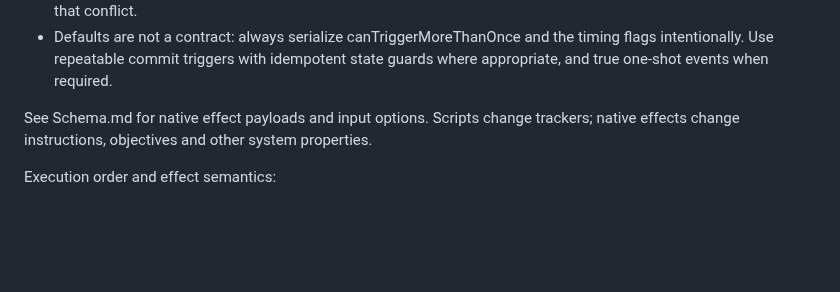
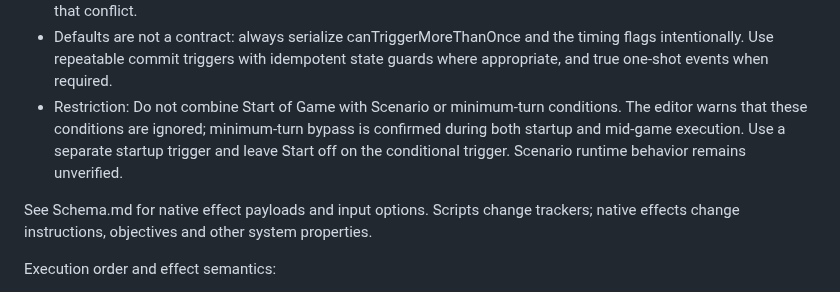
Before and after one commit to IW-Builder/IW-Builder.github.io, a Markdown page: reference/Triggers.md, the part around the change. Rendered like a GitHub page; blank space fills up the shorter version.

Commit message:
Update restrictions in Triggers.md
Clarified restrictions on combining Start of Game with Scenario or minimum-turn conditions in Triggers.md.

```diff
--- a/reference/Triggers.md
+++ b/reference/Triggers.md
@@ -18,6 +18,7 @@ Timing guidance:
 - No conditions + Start unchecked is valid saved/inactive content, not an ordinary automatic trigger. Do not "repair" intentionally disabled content into firing every turn.
 - Prerequisites/blockers with firedThisTurn true are ordered this-turn checks, resetting on subsequent turns; false uses game history. Order matters. The editor disallows requiring and blocking the same trigger; do not generate that conflict.
 - Defaults are not a contract: always serialize canTriggerMoreThanOnce and the timing flags intentionally. Use repeatable commit triggers with idempotent state guards where appropriate, and true one-shot events when required.
+- Restriction: Do not combine Start of Game with Scenario or minimum-turn conditions. The editor warns that these conditions are ignored; minimum-turn bypass is confirmed during both startup and mid-game execution. Use a separate startup trigger and leave Start off on the conditional trigger. Scenario runtime behavior remains unverified.
 
 See Schema.md for native effect payloads and input options. Scripts change trackers; native effects change instructions, objectives and other system properties.
 
```
